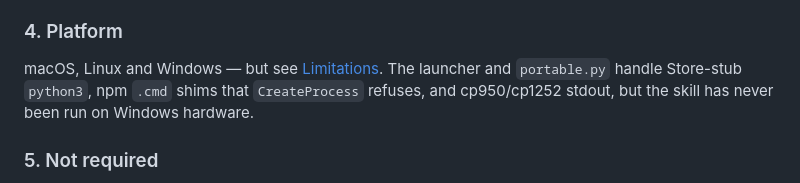
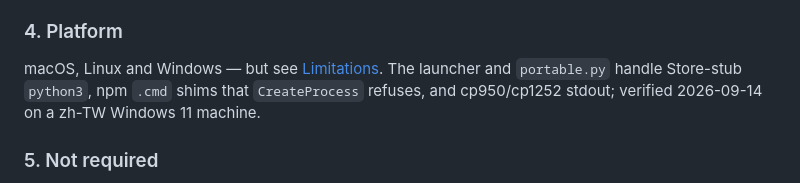
Before and after one commit to Jeinn-co/agent-skills, a Markdown page: skills/ai-usage/README.md, the part around one of its changes. Rendered like a GitHub page.

```diff
--- a/skills/ai-usage/README.md
+++ b/skills/ai-usage/README.md
@@ -50,8 +50,8 @@ direct HTTP requests; authentication and network access stay inside the provider
 
 macOS, Linux and Windows — but see [Limitations](#limitations-and-known-issues). The
 launcher and `portable.py` handle Store-stub `python3`, npm `.cmd` shims that
-`CreateProcess` refuses, and cp950/cp1252 stdout, but the skill has never been run on
-Windows hardware.
+`CreateProcess` refuses, and cp950/cp1252 stdout; verified 2026-09-14 on a zh-TW
+Windows 11 machine.
 
 ### 5. Not required
 
```
Also changed, not shown: other parts of skills/ai-usage/README.md (+17 -25 lines), skills/ai-usage/README.zh-TW.md (+15 -19 lines).
